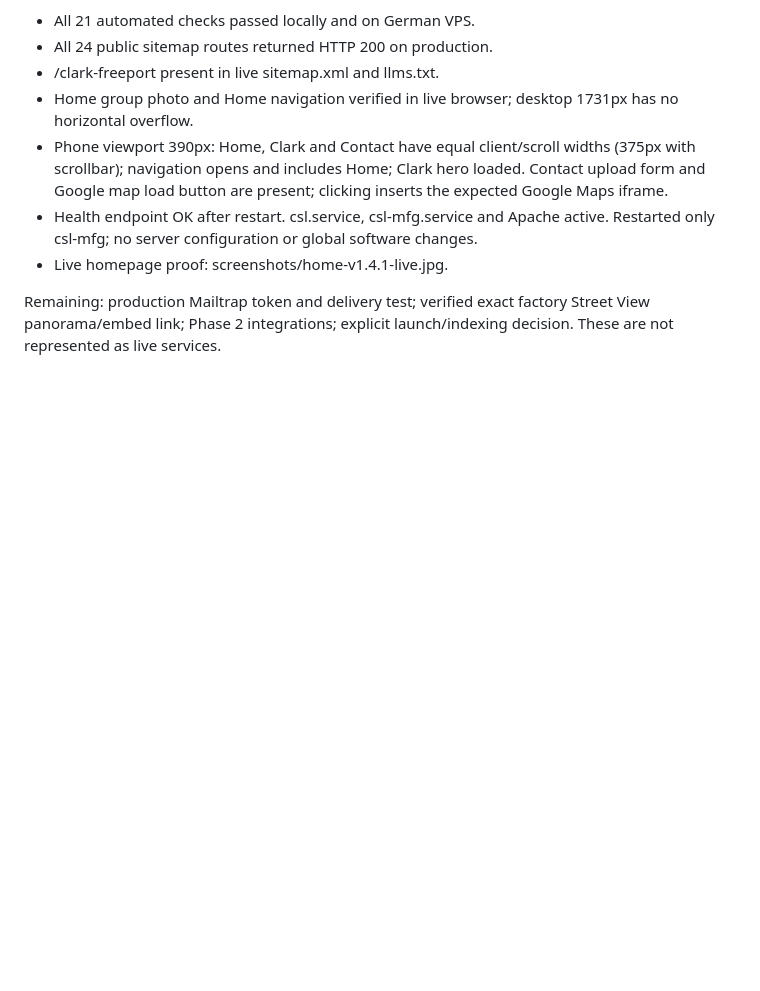
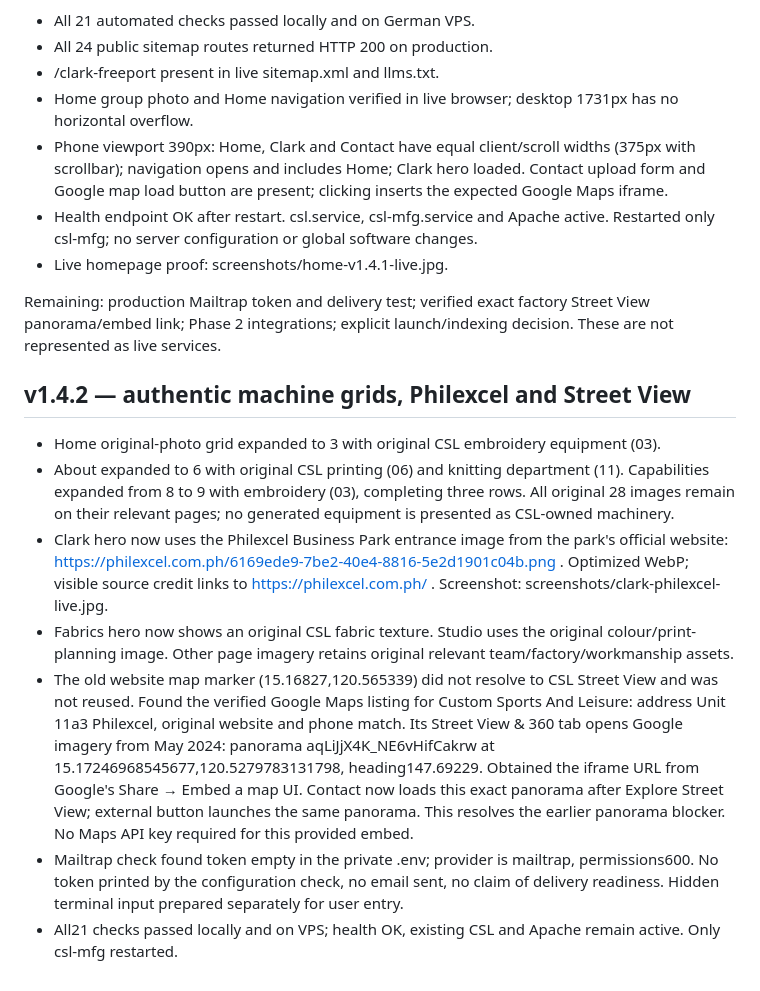
Before and after one commit to amitaxonsg/CSL-MFG, a Markdown page: docs/CLARK-PHOTOGRAPHY-CONTACT.md, the part around the change. Drawn GitHub-style; blank space fills up the shorter version.

Commit message:
Document authentic equipment layout and verified Google Street View

```diff
--- a/docs/CLARK-PHOTOGRAPHY-CONTACT.md
+++ b/docs/CLARK-PHOTOGRAPHY-CONTACT.md
@@ -27,3 +27,13 @@ Deployed application v1.4.1, commit 3ca083157b4fb7271243e2a3d4684da3aa75b7c2, to
 - Live homepage proof: screenshots/home-v1.4.1-live.jpg.
 
 Remaining: production Mailtrap token and delivery test; verified exact factory Street View panorama/embed link; Phase 2 integrations; explicit launch/indexing decision. These are not represented as live services.
+
+## v1.4.2 — authentic machine grids, Philexcel and Street View
+
+- Home original-photo grid expanded to 3 with original CSL embroidery equipment (03).
+- About expanded to 6 with original CSL printing (06) and knitting department (11). Capabilities expanded from 8 to 9 with embroidery (03), completing three rows. All original 28 images remain on their relevant pages; no generated equipment is presented as CSL-owned machinery.
+- Clark hero now uses the Philexcel Business Park entrance image from the park's official website: https://philexcel.com.ph/6169ede9-7be2-40e4-8816-5e2d1901c04b.png . Optimized WebP; visible source credit links to https://philexcel.com.ph/ . Screenshot: screenshots/clark-philexcel-live.jpg.
+- Fabrics hero now shows an original CSL fabric texture. Studio uses the original colour/print-planning image. Other page imagery retains original relevant team/factory/workmanship assets.
+- The old website map marker (15.16827,120.565339) did not resolve to CSL Street View and was not reused. Found the verified Google Maps listing for Custom Sports And Leisure: address Unit 11a3 Philexcel, original website and phone match. Its Street View & 360 tab opens Google imagery from May 2024: panorama aqLiJjX4K_NE6vHifCakrw at 15.17246968545677,120.5279783131798, heading147.69229. Obtained the iframe URL from Google's Share → Embed a map UI. Contact now loads this exact panorama after Explore Street View; external button launches the same panorama. This resolves the earlier panorama blocker. No Maps API key required for this provided embed.
+- Mailtrap check found token empty in the private .env; provider is mailtrap, permissions600. No token printed by the configuration check, no email sent, no claim of delivery readiness. Hidden terminal input prepared separately for user entry.
+- All21 checks passed locally and on VPS; health OK, existing CSL and Apache remain active. Only csl-mfg restarted.
```
Also changed, not shown: docs/screenshots/clark-philexcel-live.jpg (added).
